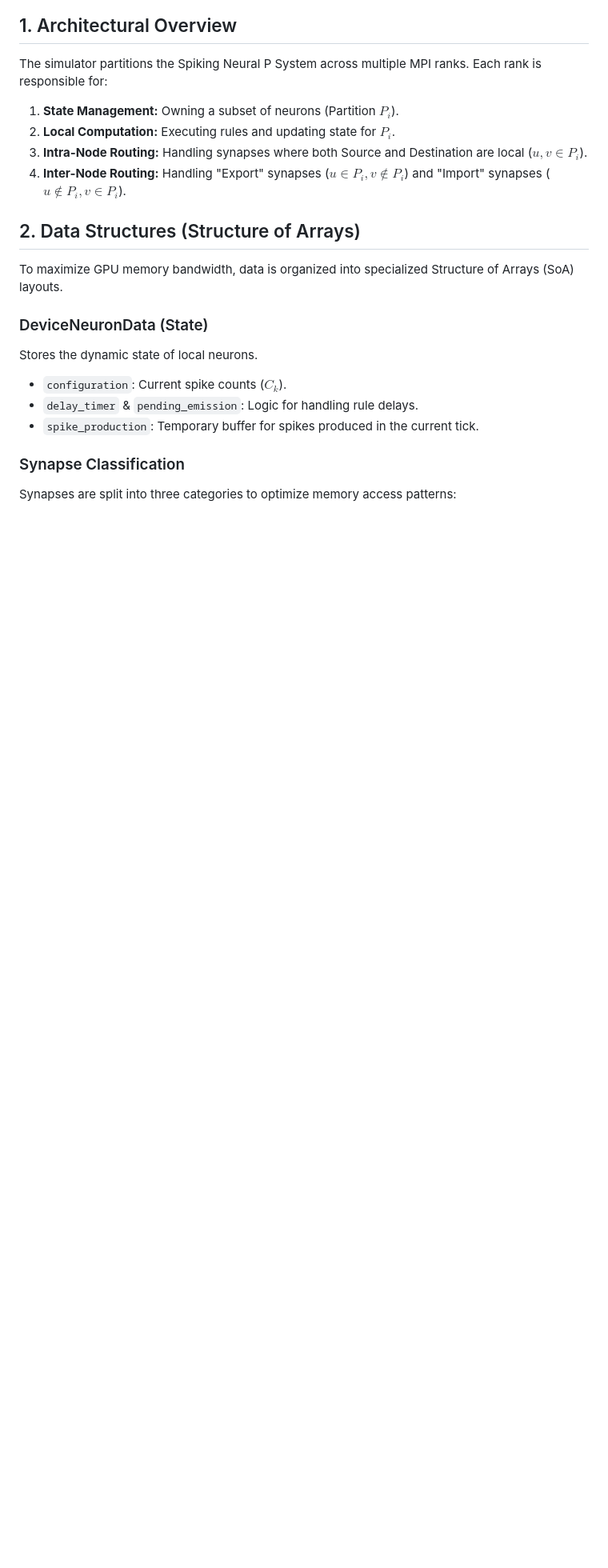
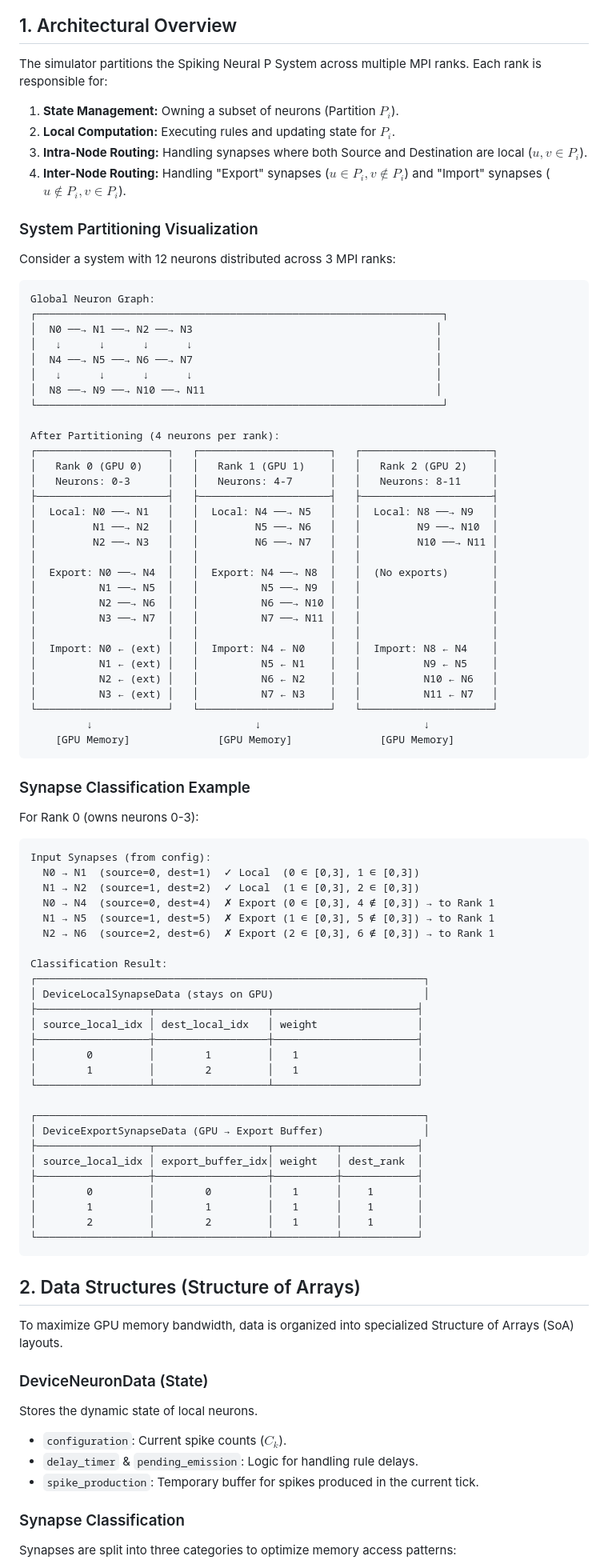
Before and after one commit to LipatJob/distributed-snp, a Markdown page: docs/cuda_mpi.md, the part around the change. Shown: that part at 80% size. GitHub-like rendering; blank space fills up the shorter version.

Commit message:
feat: Add detailed system partitioning visualization and synapse classification example to CudaMpiSnpSimulator documentation

````diff
--- a/docs/cuda_mpi.md
+++ b/docs/cuda_mpi.md
@@ -9,6 +9,76 @@ The simulator partitions the Spiking Neural P System across multiple MPI ranks.
 2.  **Local Computation:** Executing rules and updating state for $P_i$.
 3.  **Intra-Node Routing:** Handling synapses where both Source and Destination are local ($u, v \in P_i$).
 4.  **Inter-Node Routing:** Handling "Export" synapses ($u \in P_i, v \notin P_i$) and "Import" synapses ($u \notin P_i, v \in P_i$).
+
+### System Partitioning Visualization
+
+Consider a system with 12 neurons distributed across 3 MPI ranks:
+
+```
+Global Neuron Graph:
+┌─────────────────────────────────────────────────────────────────┐
+│  N0 ──→ N1 ──→ N2 ──→ N3                                       │
+│   ↓      ↓      ↓      ↓                                       │
+│  N4 ──→ N5 ──→ N6 ──→ N7                                       │
+│   ↓      ↓      ↓      ↓                                       │
+│  N8 ──→ N9 ──→ N10 ──→ N11                                     │
+└─────────────────────────────────────────────────────────────────┘
+
+After Partitioning (4 neurons per rank):
+┌─────────────────────┐   ┌─────────────────────┐   ┌─────────────────────┐
+│   Rank 0 (GPU 0)    │   │   Rank 1 (GPU 1)    │   │   Rank 2 (GPU 2)    │
+│   Neurons: 0-3      │   │   Neurons: 4-7      │   │   Neurons: 8-11     │
+├─────────────────────┤   ├─────────────────────┤   ├─────────────────────┤
+│  Local: N0 ──→ N1   │   │  Local: N4 ──→ N5   │   │  Local: N8 ──→ N9   │
+│         N1 ──→ N2   │   │         N5 ──→ N6   │   │         N9 ──→ N10  │
+│         N2 ──→ N3   │   │         N6 ──→ N7   │   │         N10 ──→ N11 │
+│                     │   │                     │   │                     │
+│  Export: N0 ──→ N4  │   │  Export: N4 ──→ N8  │   │  (No exports)       │
+│          N1 ──→ N5  │   │          N5 ──→ N9  │   │                     │
+│          N2 ──→ N6  │   │          N6 ──→ N10 │   │                     │
+│          N3 ──→ N7  │   │          N7 ──→ N11 │   │                     │
+│                     │   │                     │   │                     │
+│  Import: N0 ← (ext) │   │  Import: N4 ← N0    │   │  Import: N8 ← N4    │
+│          N1 ← (ext) │   │          N5 ← N1    │   │          N9 ← N5    │
+│          N2 ← (ext) │   │          N6 ← N2    │   │          N10 ← N6   │
+│          N3 ← (ext) │   │          N7 ← N3    │   │          N11 ← N7   │
+└─────────────────────┘   └─────────────────────┘   └─────────────────────┘
+         ↓                          ↓                          ↓
+    [GPU Memory]              [GPU Memory]              [GPU Memory]
+```
+
+### Synapse Classification Example
+
+For Rank 0 (owns neurons 0-3):
+
+```
+Input Synapses (from config):
+  N0 → N1  (source=0, dest=1)  ✓ Local  (0 ∈ [0,3], 1 ∈ [0,3])
+  N1 → N2  (source=1, dest=2)  ✓ Local  (1 ∈ [0,3], 2 ∈ [0,3])
+  N0 → N4  (source=0, dest=4)  ✗ Export (0 ∈ [0,3], 4 ∉ [0,3]) → to Rank 1
+  N1 → N5  (source=1, dest=5)  ✗ Export (1 ∈ [0,3], 5 ∉ [0,3]) → to Rank 1
+  N2 → N6  (source=2, dest=6)  ✗ Export (2 ∈ [0,3], 6 ∉ [0,3]) → to Rank 1
+
+Classification Result:
+┌──────────────────────────────────────────────────────────────┐
+│ DeviceLocalSynapseData (stays on GPU)                        │
+├──────────────────┬──────────────────┬───────────────────────┤
+│ source_local_idx │ dest_local_idx   │ weight                │
+├──────────────────┼──────────────────┼───────────────────────┤
+│        0         │        1         │   1                   │
+│        1         │        2         │   1                   │
+└──────────────────┴──────────────────┴───────────────────────┘
+
+┌──────────────────────────────────────────────────────────────┐
+│ DeviceExportSynapseData (GPU → Export Buffer)                │
+├──────────────────┬──────────────────┬──────────┬────────────┤
+│ source_local_idx │ export_buffer_idx│ weight   │ dest_rank  │
+├──────────────────┼──────────────────┼──────────┼────────────┤
+│        0         │        0         │   1      │    1       │
+│        1         │        1         │   1      │    1       │
+│        2         │        2         │   1      │    1       │
+└──────────────────┴──────────────────┴──────────┴────────────┘
+```
 
 
 ## 2. Data Structures (Structure of Arrays)
````
